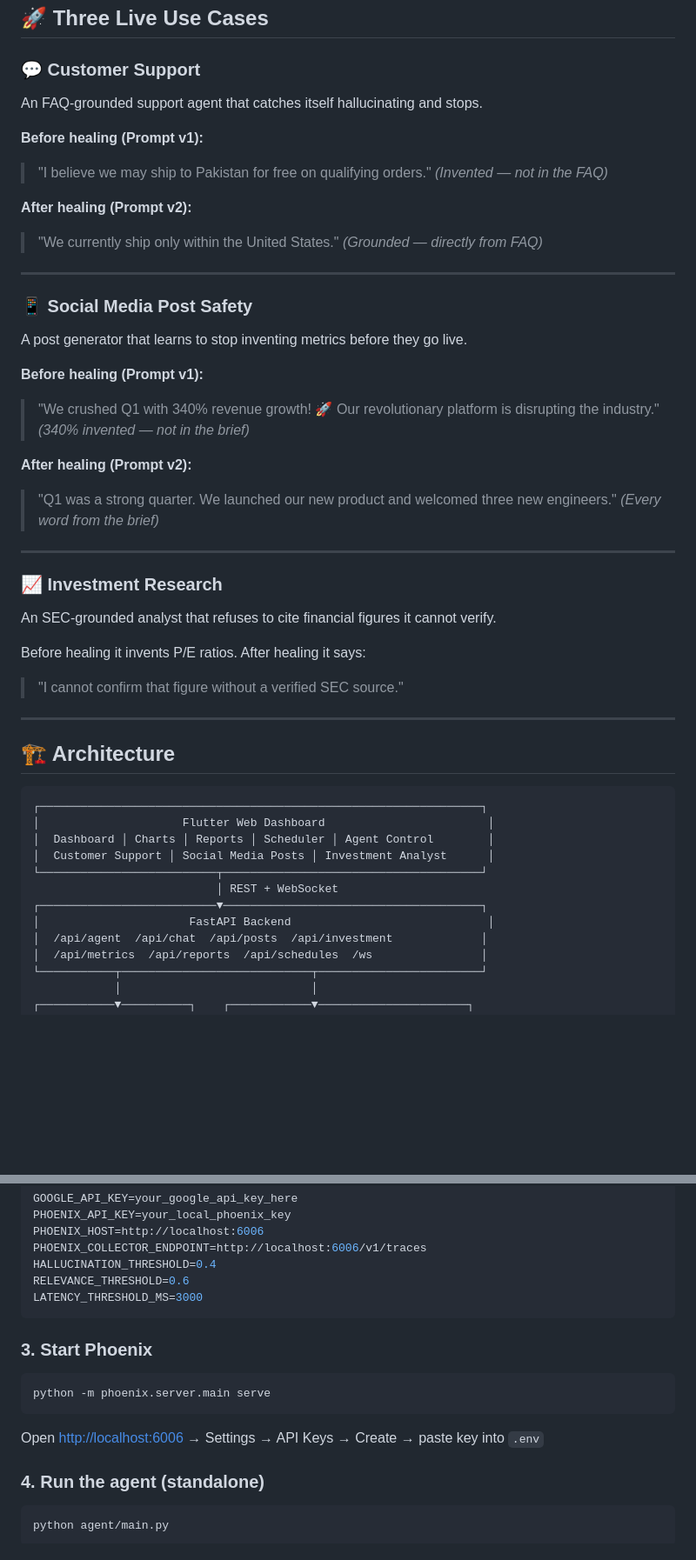
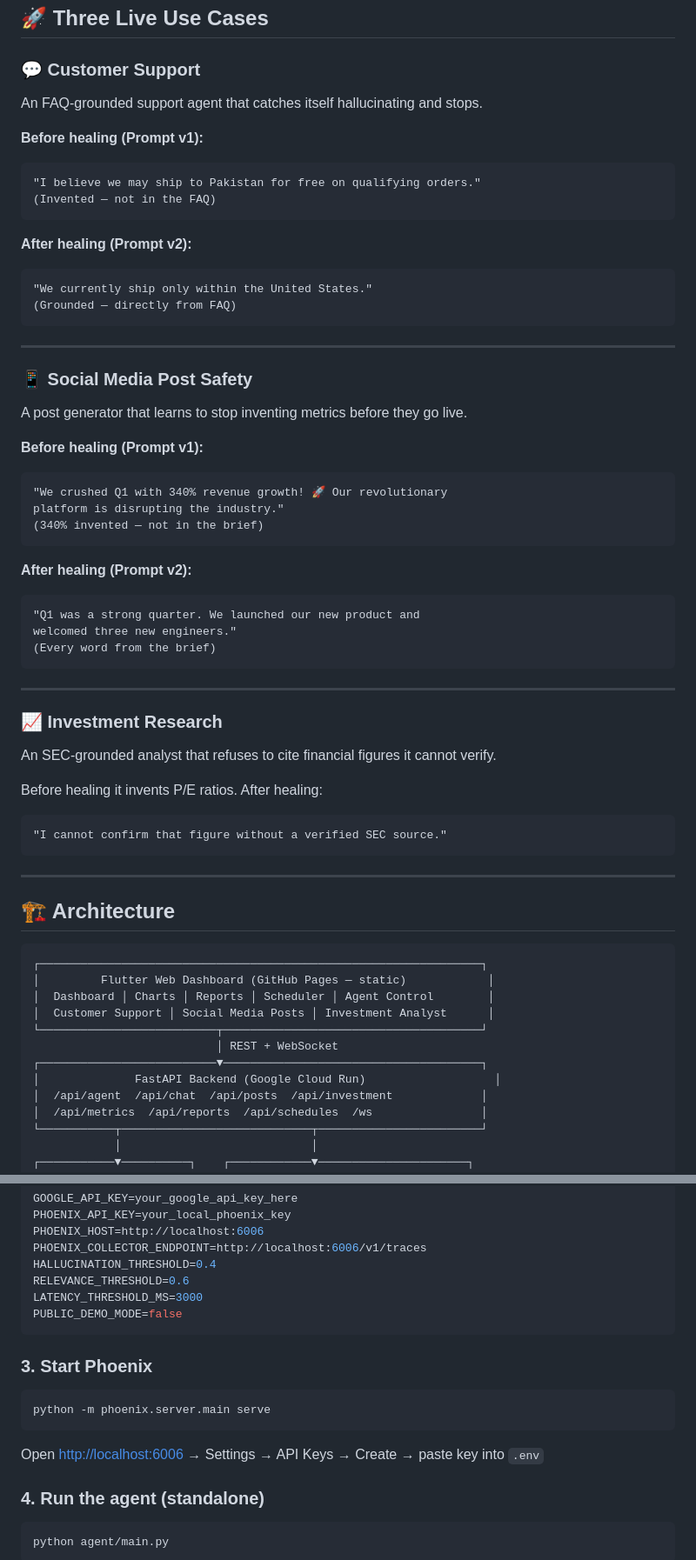
Before and after one commit to salkhan-ops/self-healing-agent, a Markdown page: README.md, 2 parts joined by grey strips. Shown at 87% size. Drawn GitHub-style; blank space fills up the shorter version.

````diff
--- a/README.md
+++ b/README.md
@@ -55,36 +68,51 @@ AI makes mistake → Phoenix records it → Agent reads its own traces
 ## 🚀 Three Live Use Cases
 
 ### 💬 Customer Support
+
 An FAQ-grounded support agent that catches itself hallucinating and stops.
 
 **Before healing (Prompt v1):**
-> "I believe we may ship to Pakistan for free on qualifying orders."
-> *(Invented — not in the FAQ)*
+```
+"I believe we may ship to Pakistan for free on qualifying orders."
+(Invented — not in the FAQ)
+```
 
 **After healing (Prompt v2):**
-> "We currently ship only within the United States."
-> *(Grounded — directly from FAQ)*
+```
+"We currently ship only within the United States."
+(Grounded — directly from FAQ)
+```
 
 ---
 
 ### 📱 Social Media Post Safety
+
 A post generator that learns to stop inventing metrics before they go live.
 
 **Before healing (Prompt v1):**
-> "We crushed Q1 with 340% revenue growth! 🚀 Our revolutionary platform is disrupting the industry."
-> *(340% invented — not in the brief)*
+```
+"We crushed Q1 with 340% revenue growth! 🚀 Our revolutionary
+platform is disrupting the industry."
+(340% invented — not in the brief)
+```
 
 **After healing (Prompt v2):**
-> "Q1 was a strong quarter. We launched our new product and welcomed three new engineers."
-> *(Every word from the brief)*
+```
+"Q1 was a strong quarter. We launched our new product and
+welcomed three new engineers."
+(Every word from the brief)
+```
 
 ---
 
 ### 📈 Investment Research
+
 An SEC-grounded analyst that refuses to cite financial figures it cannot verify.
 
-Before healing it invents P/E ratios. After healing it says:
-> "I cannot confirm that figure without a verified SEC source."
+Before healing it invents P/E ratios. After healing:
+```
+"I cannot confirm that figure without a verified SEC source."
+```
 
 ---
 
@@ -92,13 +120,13 @@ Before healing it invents P/E ratios. After healing it says:
 
 ```
 ┌─────────────────────────────────────────────────────────────────┐
-│                     Flutter Web Dashboard                        │
+│         Flutter Web Dashboard (GitHub Pages — static)            │
 │  Dashboard │ Charts │ Reports │ Scheduler │ Agent Control        │
 │  Customer Support │ Social Media Posts │ Investment Analyst      │
 └──────────────────────────┬──────────────────────────────────────┘
                            │ REST + WebSocket
 ┌──────────────────────────▼──────────────────────────────────────┐
-│                      FastAPI Backend                             │
+│              FastAPI Backend (Google Cloud Run)                   │
 │  /api/agent  /api/chat  /api/posts  /api/investment             │
 │  /api/metrics  /api/reports  /api/schedules  /ws                │
 └───────────┬────────────────────────────┬────────────────────────┘
@@ -222,6 +315,7 @@ PHOENIX_COLLECTOR_ENDPOINT=http://localhost:6006/v1/traces
 HALLUCINATION_THRESHOLD=0.4
 RELEVANCE_THRESHOLD=0.6
 LATENCY_THRESHOLD_MS=3000
+PUBLIC_DEMO_MODE=false
 ```
 
 ### 3. Start Phoenix
@@ -230,7 +324,8 @@ LATENCY_THRESHOLD_MS=3000
 python -m phoenix.server.main serve
 ```
 
-Open [http://localhost:6006](http://localhost:6006) → Settings → API Keys → Create → paste key into `.env`
+Open [http://localhost:6006](http://localhost:6006) →
+Settings → API Keys → Create → paste key into `.env`
 
 ### 4. Run the agent (standalone)
 
````
Also changed, not shown: other parts of README.md (+132 -49 lines).
